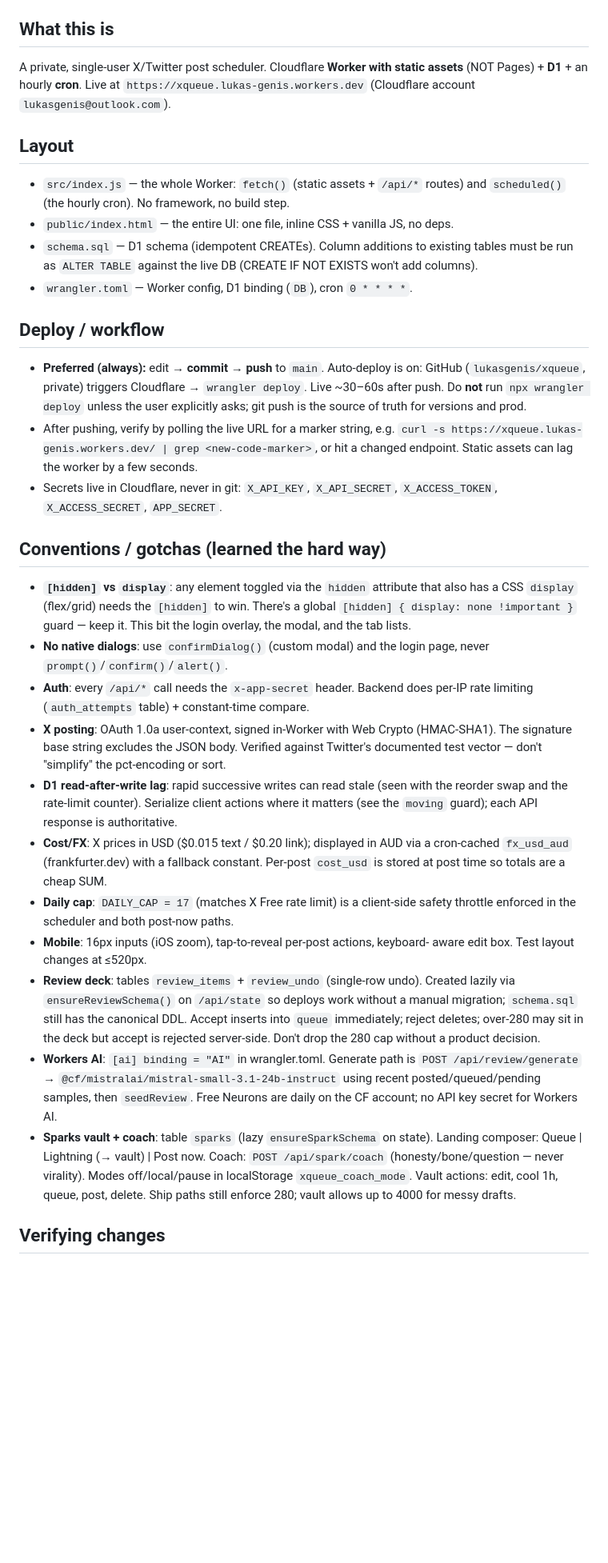
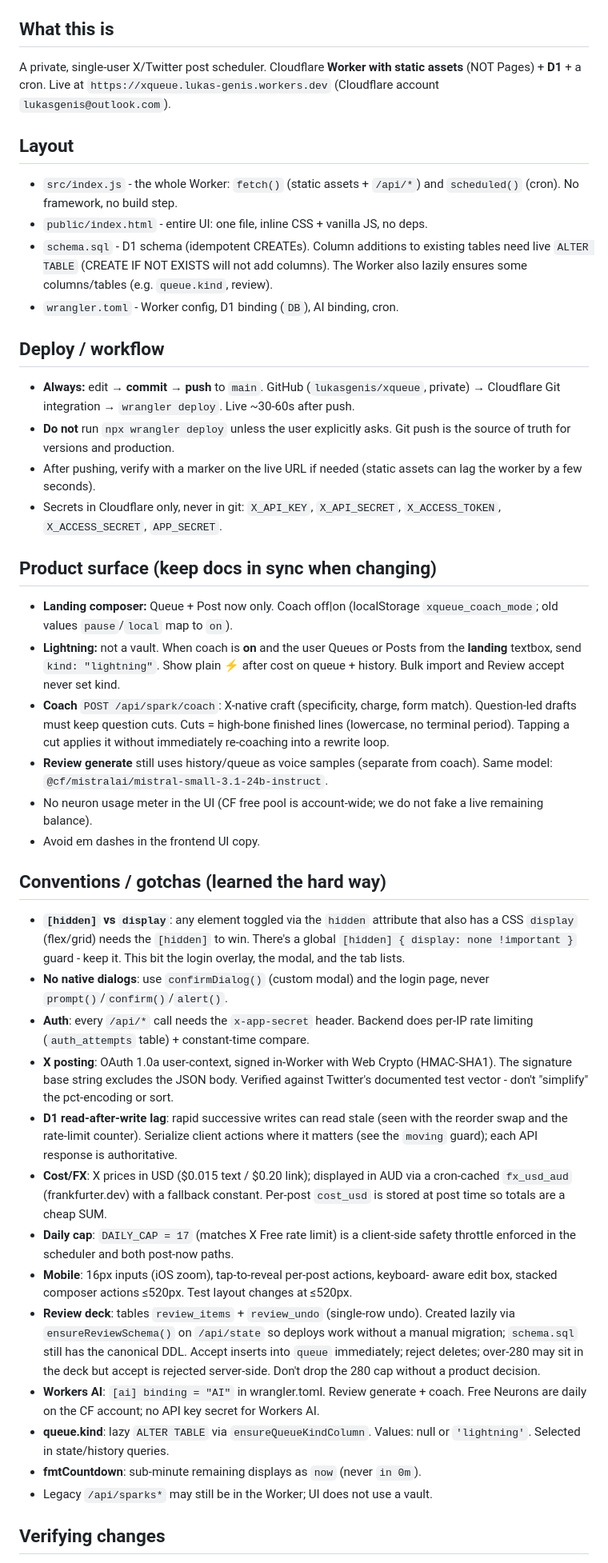
Before and after one commit to lukasgenis/xqueue, a Markdown page: CLAUDE.md, the part around one of its changes. Shown at 80% size. GitHub-like rendering; blank space fills up the shorter version.

```diff
--- a/CLAUDE.md
+++ b/CLAUDE.md
@@ -6,36 +6,53 @@ user-facing feature/setup docs.
 ## What this is
 
 A private, single-user X/Twitter post scheduler. Cloudflare **Worker with static
-assets** (NOT Pages) + **D1** + an hourly **cron**. Live at
+assets** (NOT Pages) + **D1** + a cron. Live at
 `https://xqueue.lukas-genis.workers.dev` (Cloudflare account `lukasgenis@outlook.com`).
 
 ## Layout
 
-- `src/index.js` — the whole Worker: `fetch()` (static assets + `/api/*` routes)
-  and `scheduled()` (the hourly cron). No framework, no build step.
-- `public/index.html` — the entire UI: one file, inline CSS + vanilla JS, no deps.
-- `schema.sql` — D1 schema (idempotent CREATEs). Column additions to existing
-  tables must be run as `ALTER TABLE` against the live DB (CREATE IF NOT EXISTS
-  won't add columns).
-- `wrangler.toml` — Worker config, D1 binding (`DB`), cron `0 * * * *`.
+- `src/index.js` - the whole Worker: `fetch()` (static assets + `/api/*`) and
+  `scheduled()` (cron). No framework, no build step.
+- `public/index.html` - entire UI: one file, inline CSS + vanilla JS, no deps.
+- `schema.sql` - D1 schema (idempotent CREATEs). Column additions to existing
+  tables need live `ALTER TABLE` (CREATE IF NOT EXISTS will not add columns).
+  The Worker also lazily ensures some columns/tables (e.g. `queue.kind`, review).
+- `wrangler.toml` - Worker config, D1 binding (`DB`), AI binding, cron.
 
 ## Deploy / workflow
 
-- **Preferred (always):** edit → **commit** → **push** to `main`. Auto-deploy is on:
-  GitHub (`lukasgenis/xqueue`, private) triggers Cloudflare → `wrangler deploy`.
-  Live ~30–60s after push. Do **not** run `npx wrangler deploy` unless the user
-  explicitly asks; git push is the source of truth for versions and prod.
-- After pushing, verify by polling the live URL for a marker string, e.g.
-  `curl -s https://xqueue.lukas-genis.workers.dev/ | grep <new-code-marker>`, or
-  hit a changed endpoint. Static assets can lag the worker by a few seconds.
-- Secrets live in Cloudflare, never in git: `X_API_KEY`, `X_API_SECRET`,
+- **Always:** edit → **commit** → **push** to `main`. GitHub
+  (`lukasgenis/xqueue`, private) → Cloudflare Git integration → `wrangler deploy`.
+  Live ~30-60s after push.
+- **Do not** run `npx wrangler deploy` unless the user explicitly asks. Git push
+  is the source of truth for versions and production.
+- After pushing, verify with a marker on the live URL if needed (static assets
+  can lag the worker by a few seconds).
+- Secrets in Cloudflare only, never in git: `X_API_KEY`, `X_API_SECRET`,
   `X_ACCESS_TOKEN`, `X_ACCESS_SECRET`, `APP_SECRET`.
+
+## Product surface (keep docs in sync when changing)
+
+- **Landing composer:** Queue + Post now only. Coach off|on (localStorage
+  `xqueue_coach_mode`; old values `pause`/`local` map to `on`).
+- **Lightning:** not a vault. When coach is **on** and the user Queues or Posts
+  from the **landing** textbox, send `kind: "lightning"`. Show plain ⚡ after
+  cost on queue + history. Bulk import and Review accept never set kind.
+- **Coach** `POST /api/spark/coach`: X-native craft (specificity, charge, form
+  match). Question-led drafts must keep question cuts. Cuts = high-bone finished
+  lines (lowercase, no terminal period). Tapping a cut applies it without
+  immediately re-coaching into a rewrite loop.
+- **Review generate** still uses history/queue as voice samples (separate from
+  coach). Same model: `@cf/mistralai/mistral-small-3.1-24b-instruct`.
+- No neuron usage meter in the UI (CF free pool is account-wide; we do not fake
+  a live remaining balance).
+- Avoid em dashes in the frontend UI copy.
 
 ## Conventions / gotchas (learned the hard way)
 
 - **`[hidden]` vs `display`**: any element toggled via the `hidden` attribute that
   also has a CSS `display` (flex/grid) needs the `[hidden]` to win. There's a
-  global `[hidden] { display: none !important }` guard — keep it. This bit the
+  global `[hidden] { display: none !important }` guard - keep it. This bit the
   login overlay, the modal, and the tab lists.
 - **No native dialogs**: use `confirmDialog()` (custom modal) and the login page,
   never `prompt()`/`confirm()`/`alert()`.
@@ -43,7 +60,7 @@ assets** (NOT Pages) + **D1** + an hourly **cron**. Live at
   per-IP rate limiting (`auth_attempts` table) + constant-time compare.
 - **X posting**: OAuth 1.0a user-context, signed in-Worker with Web Crypto
   (HMAC-SHA1). The signature base string excludes the JSON body. Verified against
-  Twitter's documented test vector — don't "simplify" the pct-encoding or sort.
+  Twitter's documented test vector - don't "simplify" the pct-encoding or sort.
 - **D1 read-after-write lag**: rapid successive writes can read stale (seen with
   the reorder swap and the rate-limit counter). Serialize client actions where it
   matters (see the `moving` guard); each API response is authoritative.
@@ -53,22 +70,18 @@ assets** (NOT Pages) + **D1** + an hourly **cron**. Live at
 - **Daily cap**: `DAILY_CAP = 17` (matches X Free rate limit) is a client-side
   safety throttle enforced in the scheduler and both post-now paths.
 - **Mobile**: 16px inputs (iOS zoom), tap-to-reveal per-post actions, keyboard-
-  aware edit box. Test layout changes at ≤520px.
+  aware edit box, stacked composer actions ≤520px. Test layout changes at ≤520px.
 - **Review deck**: tables `review_items` + `review_undo` (single-row undo). Created
   lazily via `ensureReviewSchema()` on `/api/state` so deploys work without a
   manual migration; `schema.sql` still has the canonical DDL. Accept inserts into
   `queue` immediately; reject deletes; over-280 may sit in the deck but accept
   is rejected server-side. Don't drop the 280 cap without a product decision.
-- **Workers AI**: `[ai] binding = "AI"` in wrangler.toml. Generate path is
-  `POST /api/review/generate` → `@cf/mistralai/mistral-small-3.1-24b-instruct`
-  using recent posted/queued/pending samples, then `seedReview`. Free Neurons
-  are daily on the CF account; no API key secret for Workers AI.
-- **Sparks vault + coach**: table `sparks` (lazy `ensureSparkSchema` on state).
-  Landing composer: Queue | Lightning (→ vault) | Post now. Coach:
-  `POST /api/spark/coach` (honesty/bone/question — never virality). Modes
-  off/local/pause in localStorage `xqueue_coach_mode`. Vault actions:
-  edit, cool 1h, queue, post, delete. Ship paths still enforce 280; vault
-  allows up to 4000 for messy drafts.
+- **Workers AI**: `[ai] binding = "AI"` in wrangler.toml. Review generate +
+  coach. Free Neurons are daily on the CF account; no API key secret for Workers AI.
+- **queue.kind**: lazy `ALTER TABLE` via `ensureQueueKindColumn`. Values: null or
+  `'lightning'`. Selected in state/history queries.
+- **fmtCountdown**: sub-minute remaining displays as `now` (never `in 0m`).
+- Legacy `/api/sparks*` may still be in the Worker; UI does not use a vault.
 
 ## Verifying changes
 
```
Also changed, not shown: other parts of CLAUDE.md (+1 -1 lines), README.md (+53 -59 lines).
